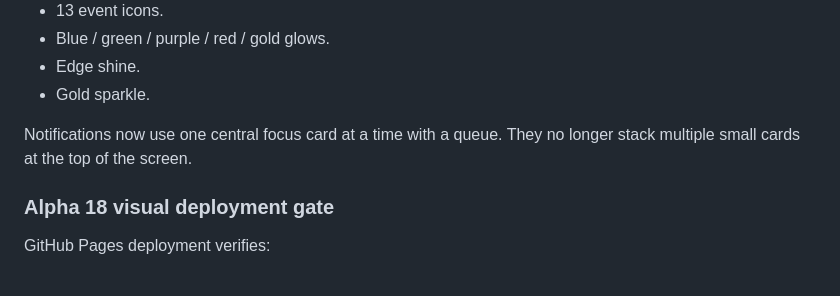
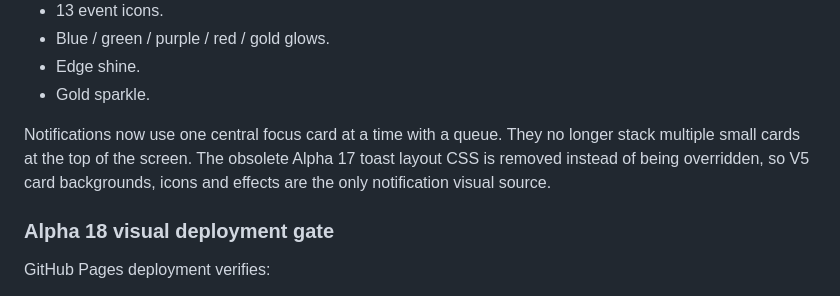
Before and after one commit to YiQ1796/Wealth_Empire, a Markdown page: v20/README.md, the part around the change. GitHub-like rendering.

Commit message:
V20 alpha18 document notification source cleanup

```diff
--- a/v20/README.md
+++ b/v20/README.md
@@ -266,6 +266,7 @@ The three new notification batches are integrated into the host-authoritative ev
 - Gold sparkle.
 
 Notifications now use one central focus card at a time with a queue. They no longer stack multiple small cards at the top of the screen.
+The obsolete Alpha 17 toast layout CSS is removed instead of being overridden, so V5 card backgrounds, icons and effects are the only notification visual source.
 
 ### Alpha 18 visual deployment gate
 
```
